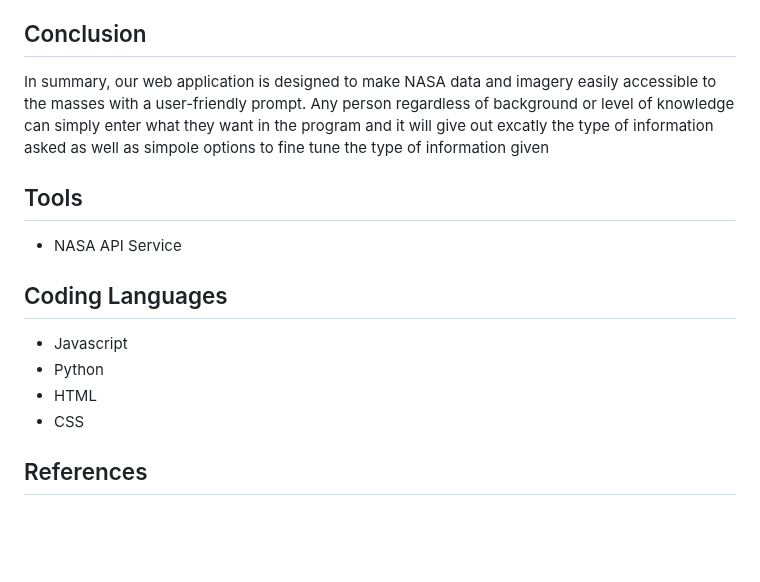
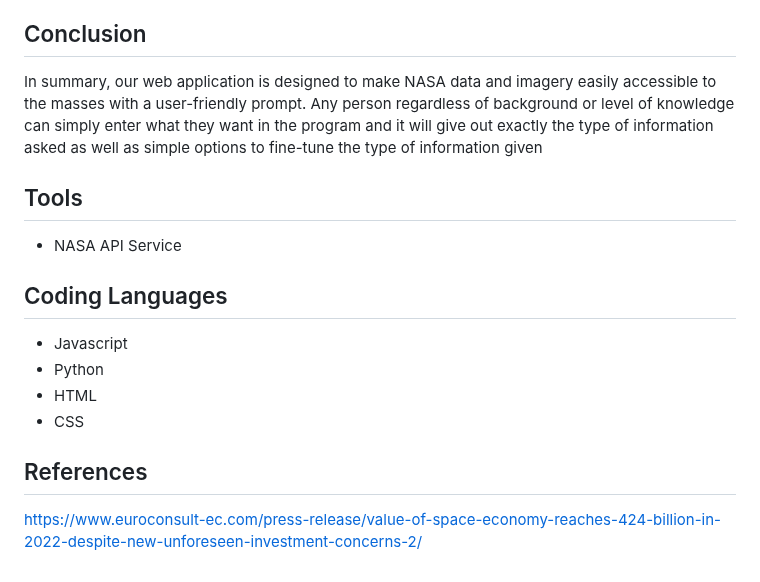
Before and after one commit to Prithwis-2023/NASABot, a Markdown page: README.md, the part around the change. Rendered like a GitHub page; blank space fills up the shorter version.

```diff
--- a/README.md
+++ b/README.md
@@ -153,7 +153,7 @@ Moreover, Open Scientia enhances the reproducibility of open science, by making
 By making NASA's data more understandable and accessible to a wider range of individuals and communities, OpenScientia also promotes diversity and inclusion. Everyone can simply navigate through and find their desired results with its user-friendly webpage.
 
 ## Conclusion
-In summary, our web application is designed to make NASA data and imagery easily accessible to the masses with a user-friendly prompt. Any person regardless of background or level of knowledge can simply enter what they want in the program and it will give out excatly the type of information asked as well as simpole options to fine tune the type of information given
+In summary, our web application is designed to make NASA data and imagery easily accessible to the masses with a user-friendly prompt. Any person regardless of background or level of knowledge can simply enter what they want in the program and it will give out exactly the type of information asked as well as simple options to fine-tune the type of information given
 
 
 ## Tools
@@ -168,3 +168,4 @@ In summary, our web application is designed to make NASA data and imagery easily
 * CSS
 
 ## References
+https://www.euroconsult-ec.com/press-release/value-of-space-economy-reaches-424-billion-in-2022-despite-new-unforeseen-investment-concerns-2/
```
